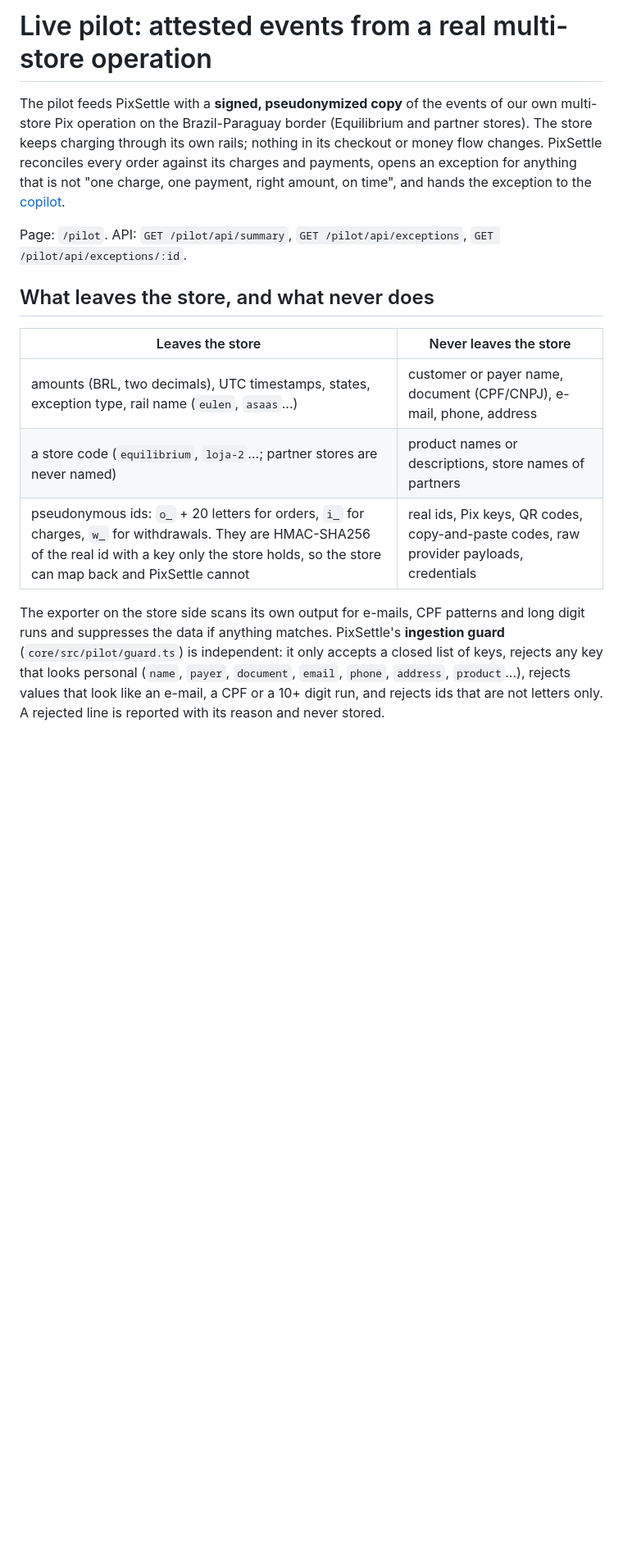
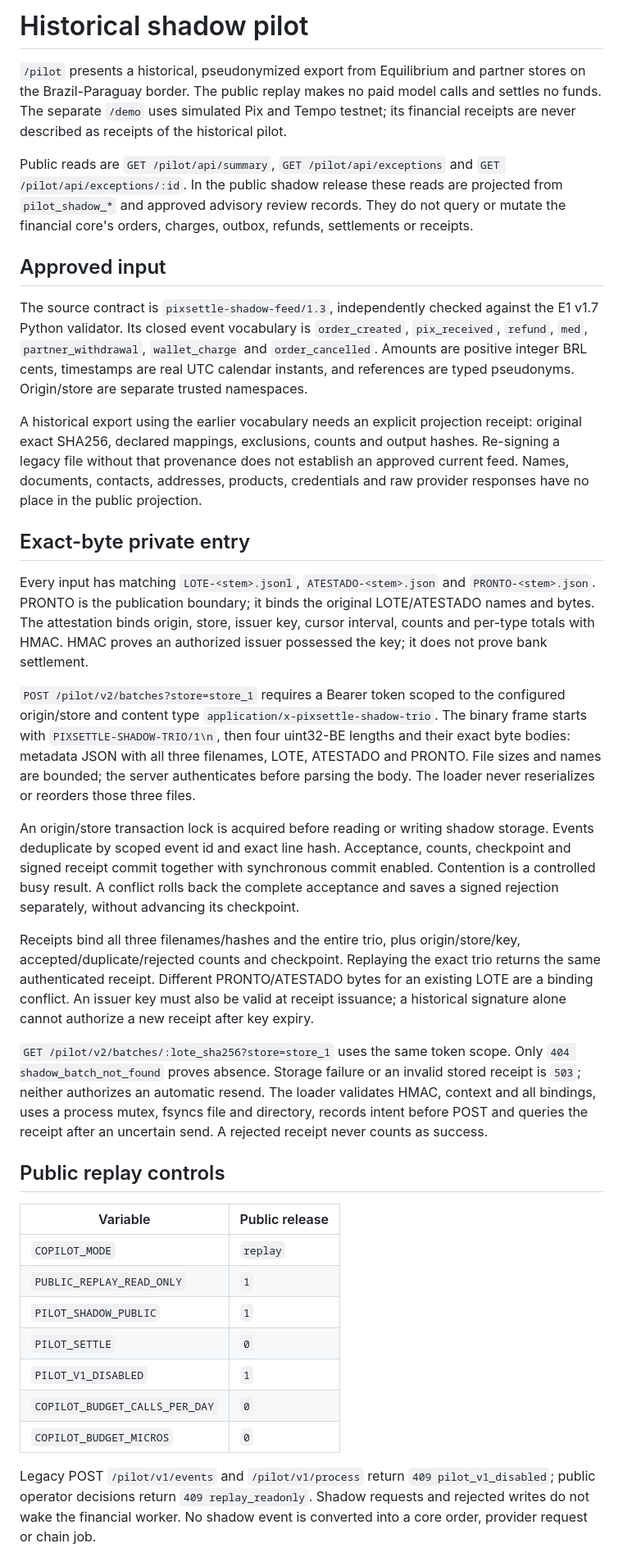
Before and after one commit to rafaorlando3/pixsettle, a Markdown page: docs/pilot.md, the part around one of its changes. Shown at 82% size. Drawn GitHub-style; blank space fills up the shorter version.

```diff
--- a/docs/pilot.md
+++ b/docs/pilot.md
@@ -1,16 +1,38 @@
-# Live pilot: attested events from a real multi-store operation
+# Historical shadow pilot
 
-The pilot feeds PixSettle with a **signed, pseudonymized copy** of the events of our own multi-store Pix operation on the Brazil-Paraguay border (Equilibrium and partner stores). The store keeps charging through its own rails; nothing in its checkout or money flow changes. PixSettle reconciles every order against its charges and payments, opens an exception for anything that is not "one charge, one payment, right amount, on time", and hands the exception to the [copilot](ai-copilot.md).
+`/pilot` presents a historical, pseudonymized export from Equilibrium and partner stores on the Brazil-Paraguay border. The public replay makes no paid model calls and settles no funds. The separate `/demo` uses simulated Pix and Tempo testnet; its financial receipts are never described as receipts of the historical pilot.
 
-Page: `/pilot`. API: `GET /pilot/api/summary`, `GET /pilot/api/exceptions`, `GET /pilot/api/exceptions/:id`.
+Public reads are `GET /pilot/api/summary`, `GET /pilot/api/exceptions` and `GET /pilot/api/exceptions/:id`. In the public shadow release these reads are projected from `pilot_shadow_*` and approved advisory review records. They do not query or mutate the financial core's orders, charges, outbox, refunds, settlements or receipts.
 
-## What leaves the store, and what never does
+## Approved input
 
-| Leaves the store | Never leaves the store |
+The source contract is `pixsettle-shadow-feed/1.3`, independently checked against the E1 v1.7 Python validator. Its closed event vocabulary is `order_created`, `pix_received`, `refund`, `med`, `partner_withdrawal`, `wallet_charge` and `order_cancelled`. Amounts are positive integer BRL cents, timestamps are real UTC calendar instants, and references are typed pseudonyms. Origin/store are separate trusted namespaces.
+
+A historical export using the earlier vocabulary needs an explicit projection receipt: original exact SHA256, declared mappings, exclusions, counts and output hashes. Re-signing a legacy file without that provenance does not establish an approved current feed. Names, documents, contacts, addresses, products, credentials and raw provider responses have no place in the public projection.
+
+## Exact-byte private entry
+
+Every input has matching `LOTE-<stem>.jsonl`, `ATESTADO-<stem>.json` and `PRONTO-<stem>.json`. PRONTO is the publication boundary; it binds the original LOTE/ATESTADO names and bytes. The attestation binds origin, store, issuer key, cursor interval, counts and per-type totals with HMAC. HMAC proves an authorized issuer possessed the key; it does not prove bank settlement.
+
+`POST /pilot/v2/batches?store=store_1` requires a Bearer token scoped to the configured origin/store and content type `application/x-pixsettle-shadow-trio`. The binary frame starts with `PIXSETTLE-SHADOW-TRIO/1\n`, then four uint32-BE lengths and their exact byte bodies: metadata JSON with all three filenames, LOTE, ATESTADO and PRONTO. File sizes and names are bounded; the server authenticates before parsing the body. The loader never reserializes or reorders those three files.
+
+An origin/store transaction lock is acquired before reading or writing shadow storage. Events deduplicate by scoped event id and exact line hash. Acceptance, counts, checkpoint and signed receipt commit together with synchronous commit enabled. Contention is a controlled busy result. A conflict rolls back the complete acceptance and saves a signed rejection separately, without advancing its checkpoint.
+
+Receipts bind all three filenames/hashes and the entire trio, plus origin/store/key, accepted/duplicate/rejected counts and checkpoint. Replaying the exact trio returns the same authenticated receipt. Different PRONTO/ATESTADO bytes for an existing LOTE are a binding conflict. An issuer key must also be valid at receipt issuance; a historical signature alone cannot authorize a new receipt after key expiry.
+
+`GET /pilot/v2/batches/:lote_sha256?store=store_1` uses the same token scope. Only `404 shadow_batch_not_found` proves absence. Storage failure or an invalid stored receipt is `503`; neither authorizes an automatic resend. The loader validates HMAC, context and all bindings, uses a process mutex, fsyncs file and directory, records intent before POST and queries the receipt after an uncertain send. A rejected receipt never counts as success.
+
+## Public replay controls
+
+| Variable | Public release |
 | --- | --- |
-| amounts (BRL, two decimals), UTC timestamps, states, exception type, rail name (`eulen`, `asaas`...) | customer or payer name, document (CPF/CNPJ), e-mail, phone, address |
-| a store code (`equilibrium`, `loja-2`...; partner stores are never named) | product names or descriptions, store names of partners |
-| pseudonymous ids: `o_` + 20 letters for orders, `i_` for charges, `w_` for withdrawals. They are HMAC-SHA256 of the real id with a key only the store holds, so the store can map back and PixSettle cannot | real ids, Pix keys, QR codes, copy-and-paste codes, raw provider payloads, credentials |
+| `COPILOT_MODE` | `replay` |
+| `PUBLIC_REPLAY_READ_ONLY` | `1` |
+| `PILOT_SHADOW_PUBLIC` | `1` |
+| `PILOT_SETTLE` | `0` |
+| `PILOT_V1_DISABLED` | `1` |
+| `COPILOT_BUDGET_CALLS_PER_DAY` | `0` |
+| `COPILOT_BUDGET_MICROS` | `0` |
 
-The exporter on the store side scans its own output for e-mails, CPF patterns and long digit runs and suppresses the data if anything matches. PixSettle's **ingestion guard** (`core/src/pilot/guard.ts`) is independent: it only accepts a closed list of keys, rejects any key that looks personal (`name`, `payer`, `document`, `email`, `phone`, `address`, `product`...), rejects values that look like an e-mail, a CPF or a 10+ digit run, and rejects ids that are not letters only. A rejected line is reported with its reason and never stored.
+Legacy POST `/pilot/v1/events` and `/pilot/v1/process` return `409 pilot_v1_disabled`; public operator decisions return `409 replay_readonly`. Shadow requests and rejected writes do not wake the financial worker. No shadow event is converted into a core order, provider request or chain job.
 
```
Also changed, not shown: other parts of docs/pilot.md (+5 -44 lines), README.md (+2 -2 lines), docs/ai-copilot.md (+5 -11 lines).
